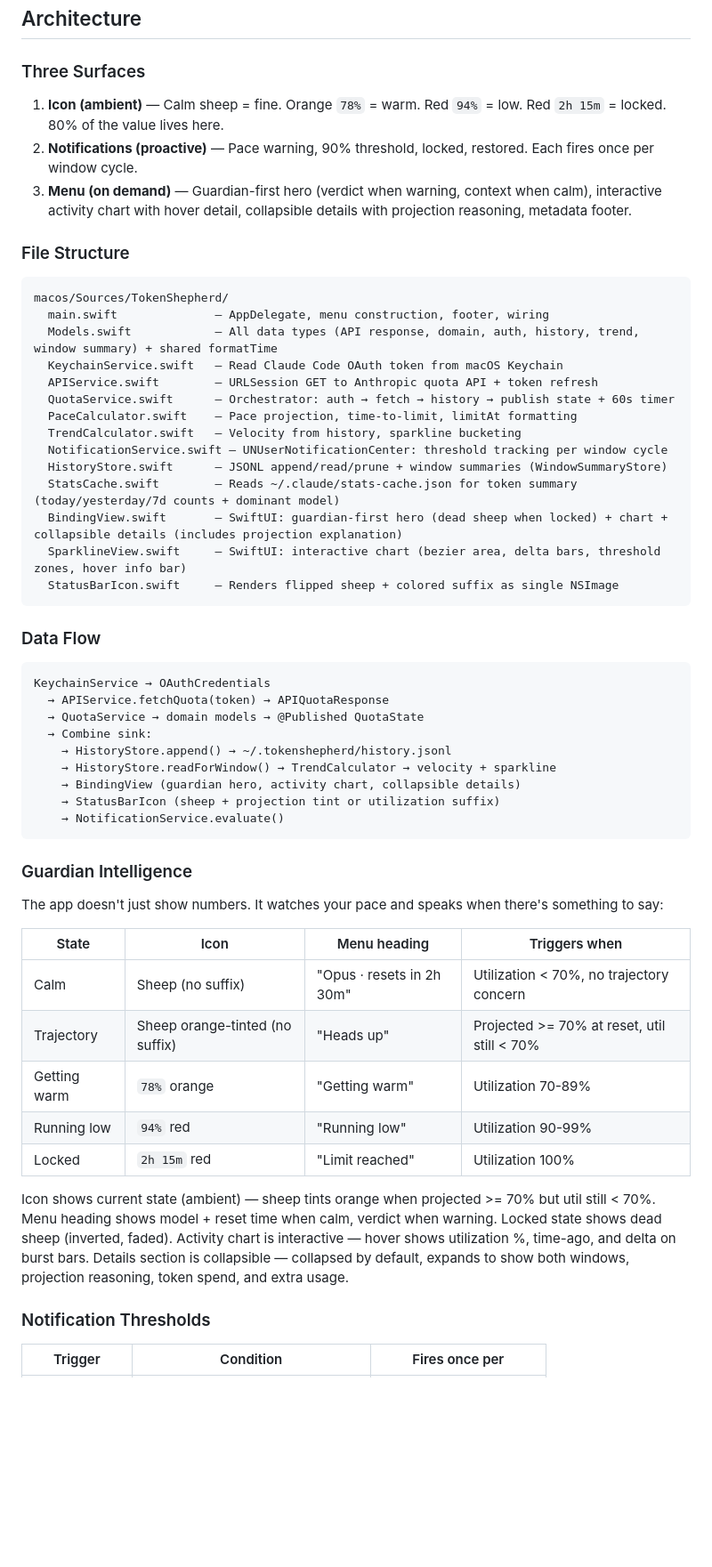
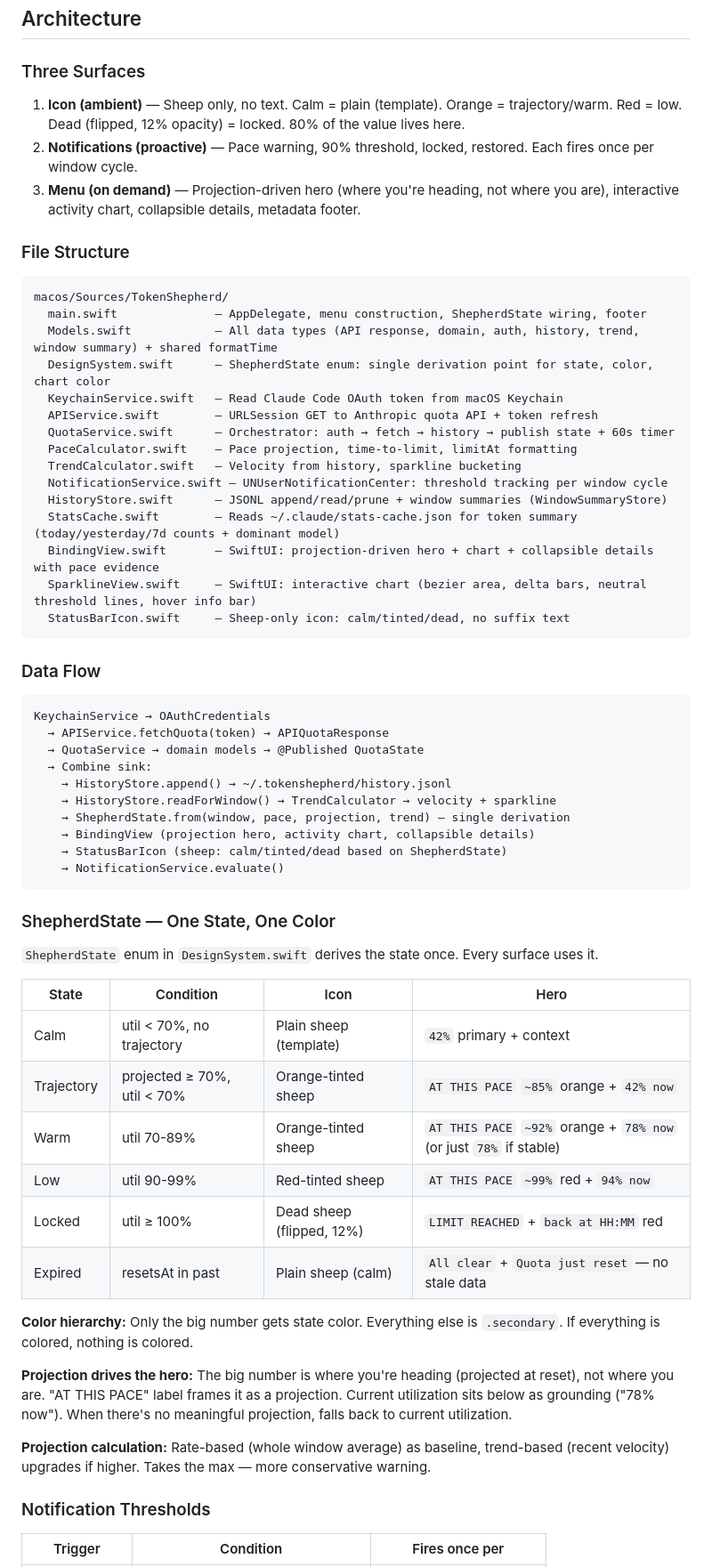
Before and after one commit to jflairie/tokenshepherd, a Markdown page: CLAUDE.md, the part around one of its changes. Shown at 89% size. GitHub-like rendering; blank space fills up the shorter version.

Commit message:
docs: Update CLAUDE.md to reflect UI redesign
ShepherdState enum, projection-driven hero, sheep-only icon, expired
window handling, color hierarchy, updated file descriptions and data flow.

Co-Authored-By: Claude Opus 4.6 <noreply@anthropic.com>

````diff
--- a/CLAUDE.md
+++ b/CLAUDE.md
@@ -29,15 +29,16 @@ make clean      # Clean Swift build artifacts
 
 ### Three Surfaces
 
-1. **Icon (ambient)** — Calm sheep = fine. Orange `78%` = warm. Red `94%` = low. Red `2h 15m` = locked. 80% of the value lives here.
+1. **Icon (ambient)** — Sheep only, no text. Calm = plain (template). Orange = trajectory/warm. Red = low. Dead (flipped, 12% opacity) = locked. 80% of the value lives here.
 2. **Notifications (proactive)** — Pace warning, 90% threshold, locked, restored. Each fires once per window cycle.
-3. **Menu (on demand)** — Guardian-first hero (verdict when warning, context when calm), interactive activity chart with hover detail, collapsible details with projection reasoning, metadata footer.
+3. **Menu (on demand)** — Projection-driven hero (where you're heading, not where you are), interactive activity chart, collapsible details, metadata footer.
 
 ### File Structure
 ```
 macos/Sources/TokenShepherd/
-  main.swift              — AppDelegate, menu construction, footer, wiring
+  main.swift              — AppDelegate, menu construction, ShepherdState wiring, footer
   Models.swift            — All data types (API response, domain, auth, history, trend, window summary) + shared formatTime
+  DesignSystem.swift      — ShepherdState enum: single derivation point for state, color, chart color
   KeychainService.swift   — Read Claude Code OAuth token from macOS Keychain
   APIService.swift        — URLSession GET to Anthropic quota API + token refresh
   QuotaService.swift      — Orchestrator: auth → fetch → history → publish state + 60s timer
@@ -46,9 +47,9 @@ macos/Sources/TokenShepherd/
   NotificationService.swift — UNUserNotificationCenter: threshold tracking per window cycle
   HistoryStore.swift      — JSONL append/read/prune + window summaries (WindowSummaryStore)
   StatsCache.swift        — Reads ~/.claude/stats-cache.json for token summary (today/yesterday/7d counts + dominant model)
-  BindingView.swift       — SwiftUI: guardian-first hero (dead sheep when locked) + chart + collapsible details (includes projection explanation)
-  SparklineView.swift     — SwiftUI: interactive chart (bezier area, delta bars, threshold zones, hover info bar)
-  StatusBarIcon.swift     — Renders flipped sheep + colored suffix as single NSImage
+  BindingView.swift       — SwiftUI: projection-driven hero + chart + collapsible details with pace evidence
+  SparklineView.swift     — SwiftUI: interactive chart (bezier area, delta bars, neutral threshold lines, hover info bar)
+  StatusBarIcon.swift     — Sheep-only icon: calm/tinted/dead, no suffix text
 ```
 
 ### Data Flow
@@ -59,24 +60,30 @@ KeychainService → OAuthCredentials
   → Combine sink:
     → HistoryStore.append() → ~/.tokenshepherd/history.jsonl
     → HistoryStore.readForWindow() → TrendCalculator → velocity + sparkline
-    → BindingView (guardian hero, activity chart, collapsible details)
-    → StatusBarIcon (sheep + projection tint or utilization suffix)
+    → ShepherdState.from(window, pace, projection, trend) — single derivation
+    → BindingView (projection hero, activity chart, collapsible details)
+    → StatusBarIcon (sheep: calm/tinted/dead based on ShepherdState)
     → NotificationService.evaluate()
 ```
 
-### Guardian Intelligence
+### ShepherdState — One State, One Color
 
-The app doesn't just show numbers. It watches your pace and speaks when there's something to say:
+`ShepherdState` enum in `DesignSystem.swift` derives the state once. Every surface uses it.
 
-| State | Icon | Menu heading | Triggers when |
+| State | Condition | Icon | Hero |
 |---|---|---|---|
-| Calm | Sheep (no suffix) | "Opus · resets in 2h 30m" | Utilization < 70%, no trajectory concern |
-| Trajectory | Sheep orange-tinted (no suffix) | "Heads up" | Projected >= 70% at reset, util still < 70% |
-| Getting warm | `78%` orange | "Getting warm" | Utilization 70-89% |
-| Running low | `94%` red | "Running low" | Utilization 90-99% |
-| Locked | `2h 15m` red | "Limit reached" | Utilization 100% |
+| Calm | util < 70%, no trajectory | Plain sheep (template) | `42%` primary + context |
+| Trajectory | projected ≥ 70%, util < 70% | Orange-tinted sheep | `AT THIS PACE` `~85%` orange + `42% now` |
+| Warm | util 70-89% | Orange-tinted sheep | `AT THIS PACE` `~92%` orange + `78% now` (or just `78%` if stable) |
+| Low | util 90-99% | Red-tinted sheep | `AT THIS PACE` `~99%` red + `94% now` |
+| Locked | util ≥ 100% | Dead sheep (flipped, 12%) | `LIMIT REACHED` + `back at HH:MM` red |
+| Expired | resetsAt in past | Plain sheep (calm) | `All clear` + `Quota just reset` — no stale data |
 
-Icon shows current state (ambient) — sheep tints orange when projected >= 70% but util still < 70%. Menu heading shows model + reset time when calm, verdict when warning. Locked state shows dead sheep (inverted, faded). Activity chart is interactive — hover shows utilization %, time-ago, and delta on burst bars. Details section is collapsible — collapsed by default, expands to show both windows, projection reasoning, token spend, and extra usage.
+**Color hierarchy:** Only the big number gets state color. Everything else is `.secondary`. If everything is colored, nothing is colored.
+
+**Projection drives the hero:** The big number is where you're heading (projected at reset), not where you are. "AT THIS PACE" label frames it as a projection. Current utilization sits below as grounding ("78% now"). When there's no meaningful projection, falls back to current utilization.
+
+**Projection calculation:** Rate-based (whole window average) as baseline, trend-based (recent velocity) upgrades if higher. Takes the max — more conservative warning.
 
 ### Notification Thresholds
 | Trigger | Condition | Fires once per |
````
Also changed, not shown: other parts of CLAUDE.md (+9 -8 lines).
